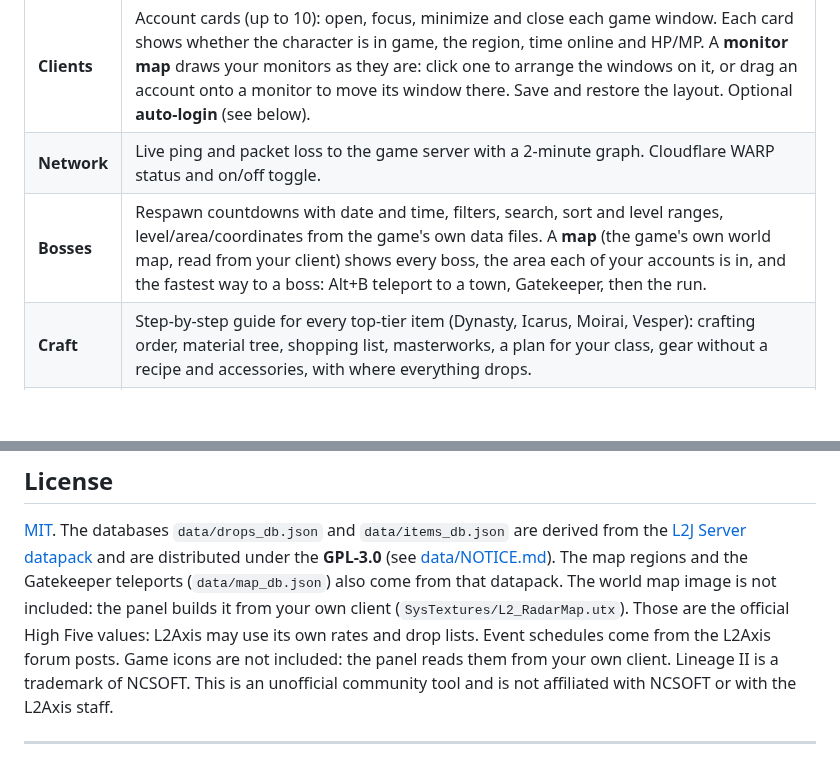
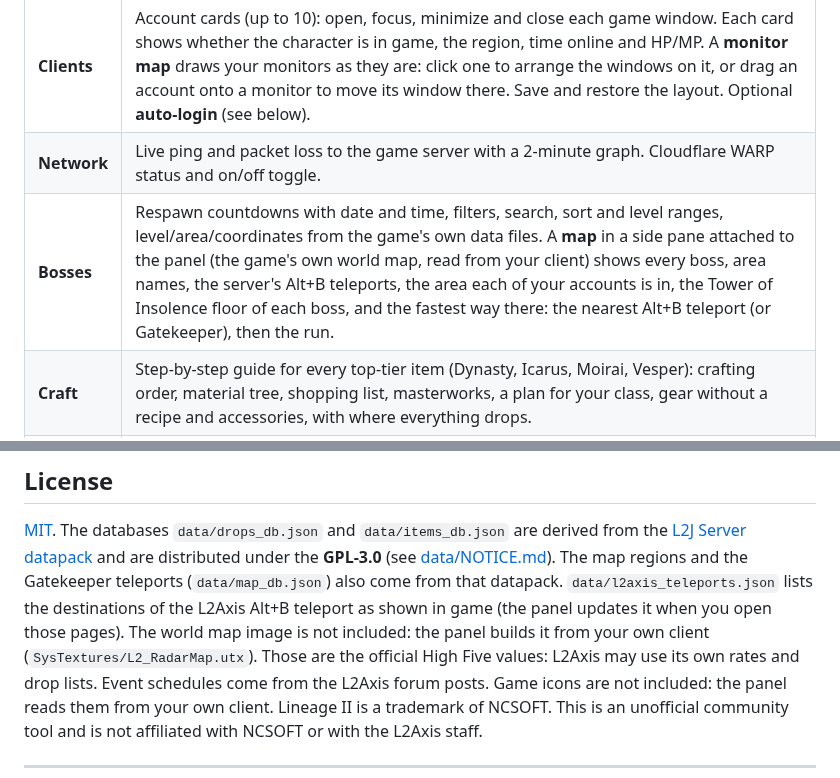
Before and after one commit to Michelcm/L2AxisControl, a Markdown page: README.md, 2 parts joined by grey strips. Rendered like a GitHub page; blank space fills up the shorter version.

```diff
--- a/README.md
+++ b/README.md
@@ -17,7 +17,7 @@ server events, votes, timers and a crafting guide.
 |---|---|
 | **Clients** | Account cards (up to 10): open, focus, minimize and close each game window. Each card shows whether the character is in game, the region, time online and HP/MP. A **monitor map** draws your monitors as they are: click one to arrange the windows on it, or drag an account onto a monitor to move its window there. Save and restore the layout. Optional **auto-login** (see below). |
 | **Network** | Live ping and packet loss to the game server with a 2-minute graph. Cloudflare WARP status and on/off toggle. |
-| **Bosses** | Respawn countdowns with date and time, filters, search, sort and level ranges, level/area/coordinates from the game's own data files. A **map** (the game's own world map, read from your client) shows every boss, the area each of your accounts is in, and the fastest way to a boss: Alt+B teleport to a town, Gatekeeper, then the run. |
+| **Bosses** | Respawn countdowns with date and time, filters, search, sort and level ranges, level/area/coordinates from the game's own data files. A **map** in a side pane attached to the panel (the game's own world map, read from your client) shows every boss, area names, the server's Alt+B teleports, the area each of your accounts is in, the Tower of Insolence floor of each boss, and the fastest way there: the nearest Alt+B teleport (or Gatekeeper), then the run. |
 | **Craft** | Step-by-step guide for every top-tier item (Dynasty, Icarus, Moirai, Vesper): crafting order, material tree, shopping list, masterworks, a plan for your class, gear without a recipe and accessories, with where everything drops. |
 | **Votes** | All vote sites with a 12-hour timer each, a beep when you can vote again and one button to open every available site. |
 | **Events** | Every server event from the forum (Border Blitz, Battle Royale, Fight the Fakes, Giant Rats, Zombie Apocalypse, Lucky Pig, the Spirits, Treasure Hunt): next start in **your** time zone, how to take part and rewards. Live status (registration open, started, ended, cancelled) from the server announcements in the chat, plus the latest announcements. |
@@ -88,7 +88,7 @@ it is ignored by Git and should never be shared.
 
 [MIT](LICENSE). The databases `data/drops_db.json` and `data/items_db.json` are derived from the
 [L2J Server datapack](https://bitbucket.org/l2jserver/l2j-server-datapack) and are distributed under the
-**GPL-3.0** (see [data/NOTICE.md](data/NOTICE.md)). The map regions and the Gatekeeper teleports (`data/map_db.json`) also come from that datapack. The world map image is not included: the panel builds it from your own client (`SysTextures/L2_RadarMap.utx`). Those are the official
+**GPL-3.0** (see [data/NOTICE.md](data/NOTICE.md)). The map regions and the Gatekeeper teleports (`data/map_db.json`) also come from that datapack. `data/l2axis_teleports.json` lists the destinations of the L2Axis Alt+B teleport as shown in game (the panel updates it when you open those pages). The world map image is not included: the panel builds it from your own client (`SysTextures/L2_RadarMap.utx`). Those are the official
 High Five values: L2Axis may use its own rates and drop lists. Event schedules come from the L2Axis forum posts.
 Game icons are not included: the panel reads them from your own client. Lineage II is a trademark of NCSOFT. This is
 an unofficial community tool and is not affiliated with NCSOFT or with the L2Axis staff.
```
Also changed, not shown: docs/GUIA.md (+8 -2 lines), docs/GUIDE.md (+8 -2 lines), docs/img/bosses_map.png, 3 other files.
